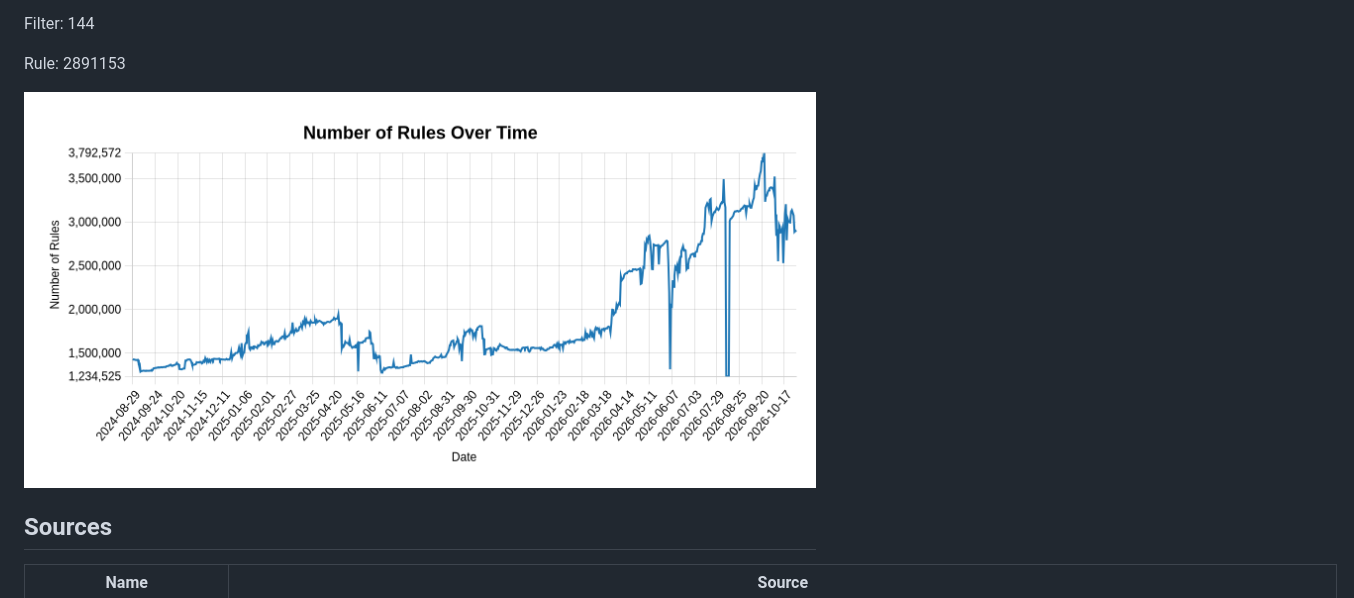
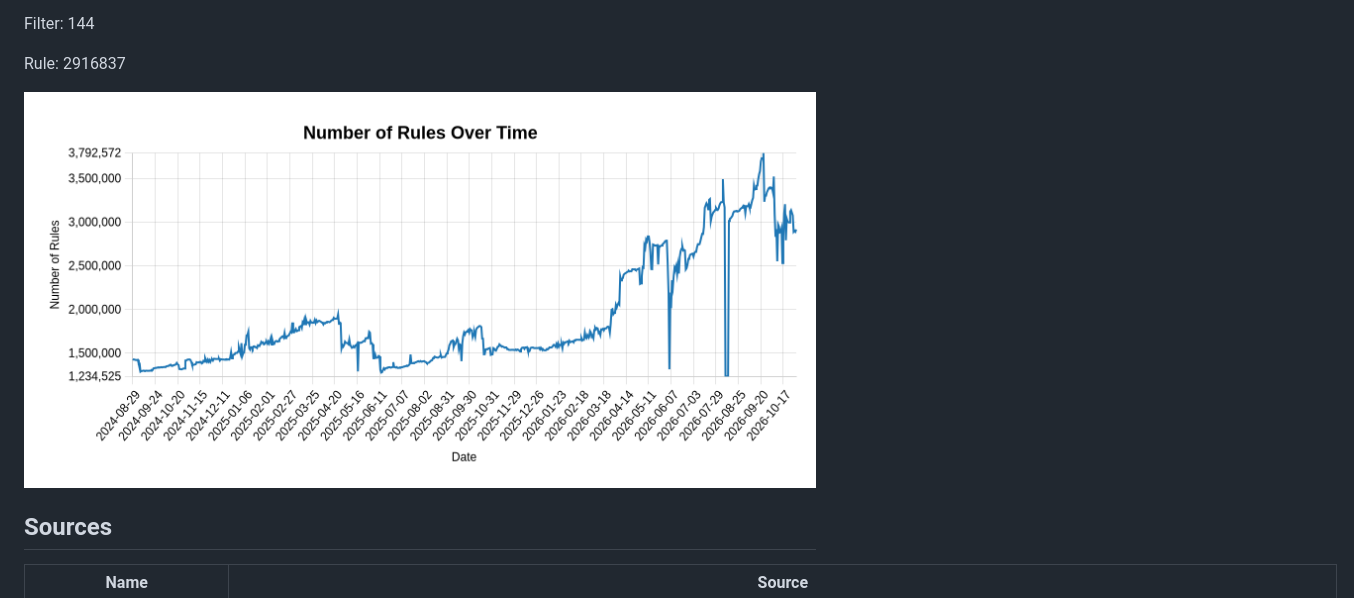
Before and after one commit to alexyle/adblock-list-regroup, a Markdown page: README.md, the part around one of its changes. Rendered like a GitHub page; pictures changed too: rules-graph.png.

```diff
--- a/README.md
+++ b/README.md
@@ -16,7 +16,7 @@ Last update: 2026-11-01
 
 Filter: 144
 
-Rule: 2891153
+Rule: 2916837
 
 ![Number of Rules Over Time](rules-graph.png)
 
```
Also changed, not shown: other parts of README.md (+1 -1 lines), 2 other files.
